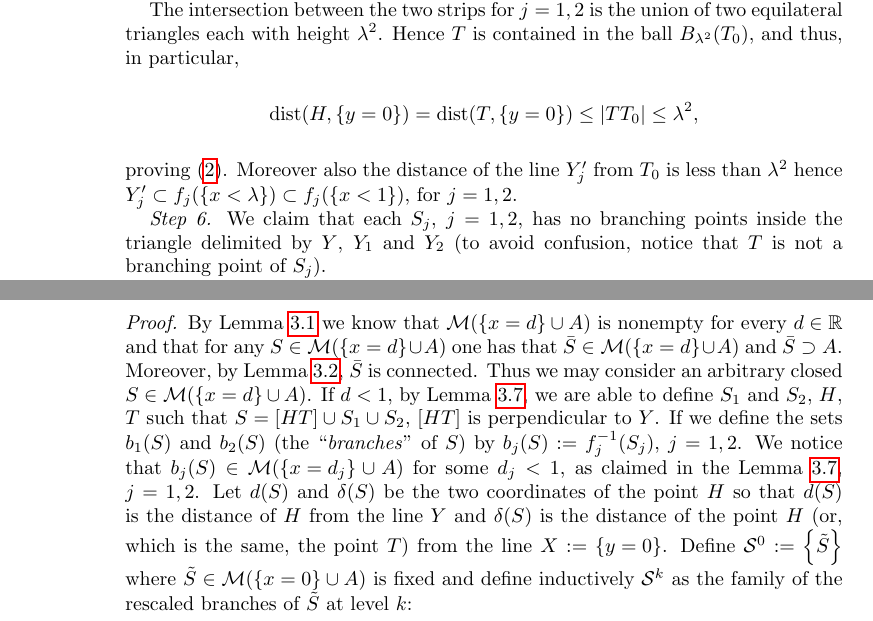
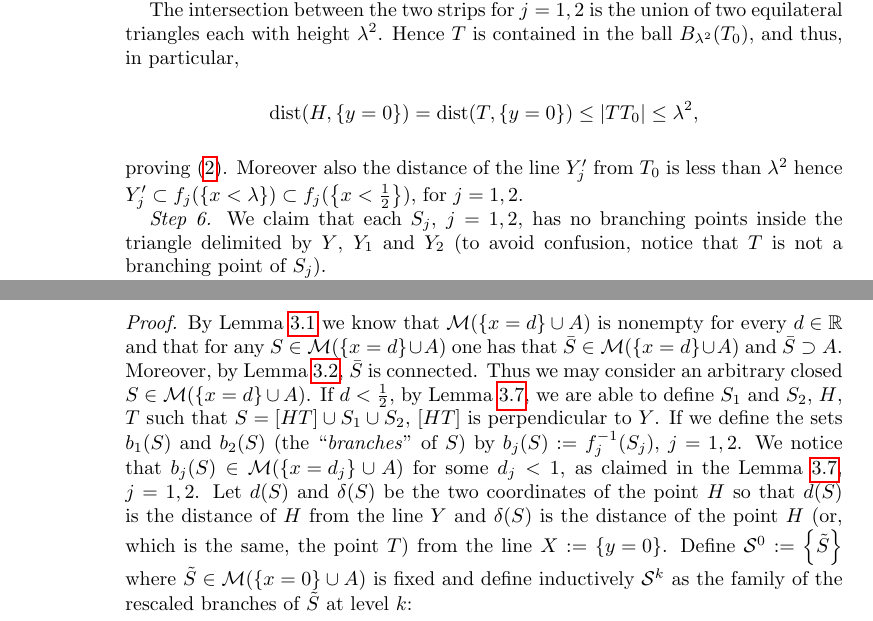
Before and after one commit to paolini/Steiner, a LaTeX paper (SteinerTree.tex): two parts of pages 9 and 11 of 12, joined at a grey line, cut so that both start at the same text. Compiled offline with pdfLaTeX.

Commit message:
fix d < 1/2

```diff
--- a/SteinerTree.tex
+++ b/SteinerTree.tex
@@ -5,7 +5,7 @@
 \usepackage{comment}
 \usepackage{hyperref}
 \usepackage{pgf,tikz}
-%\usepackage{showkeys}
+\usepackage{showkeys}
 
 \usetikzlibrary{arrows}
 \usetikzlibrary{arrows.meta}
@@ -954,7 +954,7 @@ Then $T\in E$ and $S\subset E$.
   proving~\eqref{eq:474947}.
   Moreover also the distance of the line $Y_j'$ from $T_0$ is less than
   $\lambda^2$ hence $Y_j'\subset f_j(\ENCLOSE{x<\lambda})
-  \subset f_j(\ENCLOSE{x<1})$, for $j=1,2$.
+  \subset f_j(\ENCLOSE{x<\frac 1 2})$, for $j=1,2$.
 
   \emph{Step 6.}
   We claim that each $S_j$, $j=1,2$, has no branching points inside the triangle
@@ -1063,7 +1063,7 @@ one has that $\bar S\in \M(\ENCLOSE{x=d}\cup A)$ and $\bar S\supset A$.
 Moreover, by Lemma~\ref{lm:01},
 $\bar S$ is connected.
 Thus we may consider an arbitrary closed $S\in \M(\ENCLOSE{x=d}\cup A)$.
-If $d<1$,
+If $d<\frac 1 2$,
 by Lemma~\ref{lm:branching},
 we are able to define $S_1$ and $S_2$, $H$, $T$
 such that
```
Also changed, not shown: SteinerTree.tex (6 more changed lines).
